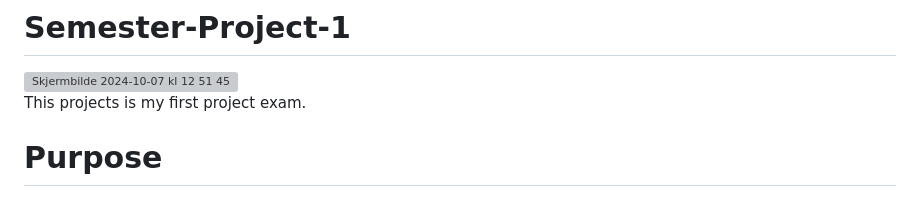
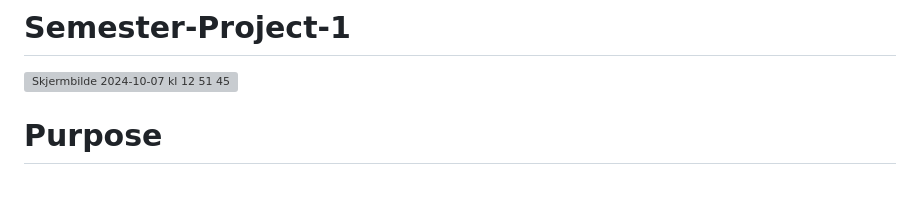
Before and after one commit to marned91/Semester-Project, a Markdown page: README.md, the part around the change. Rendered like a GitHub page; grey boxes are pictures that could not be loaded.

```diff
--- a/README.md
+++ b/README.md
@@ -1,7 +1,5 @@
 # Semester-Project-1
 <img width="1153" alt="Skjermbilde 2024-10-07 kl  12 51 45" src="https://github.com/user-attachments/assets/3f517f9d-f06a-4d52-81a0-be5003b55a0b">
-
-This projects is my first project exam.
 
 # Purpose
 The purpose of this project is to design and develop a modern, accessible, and responsive web presence for the Community Science Museum, targeting primary and middle school children (ages 7-15) and families with young children. This project is part of Noroff's first-year Frontend development full-time online course (FED1).
```
